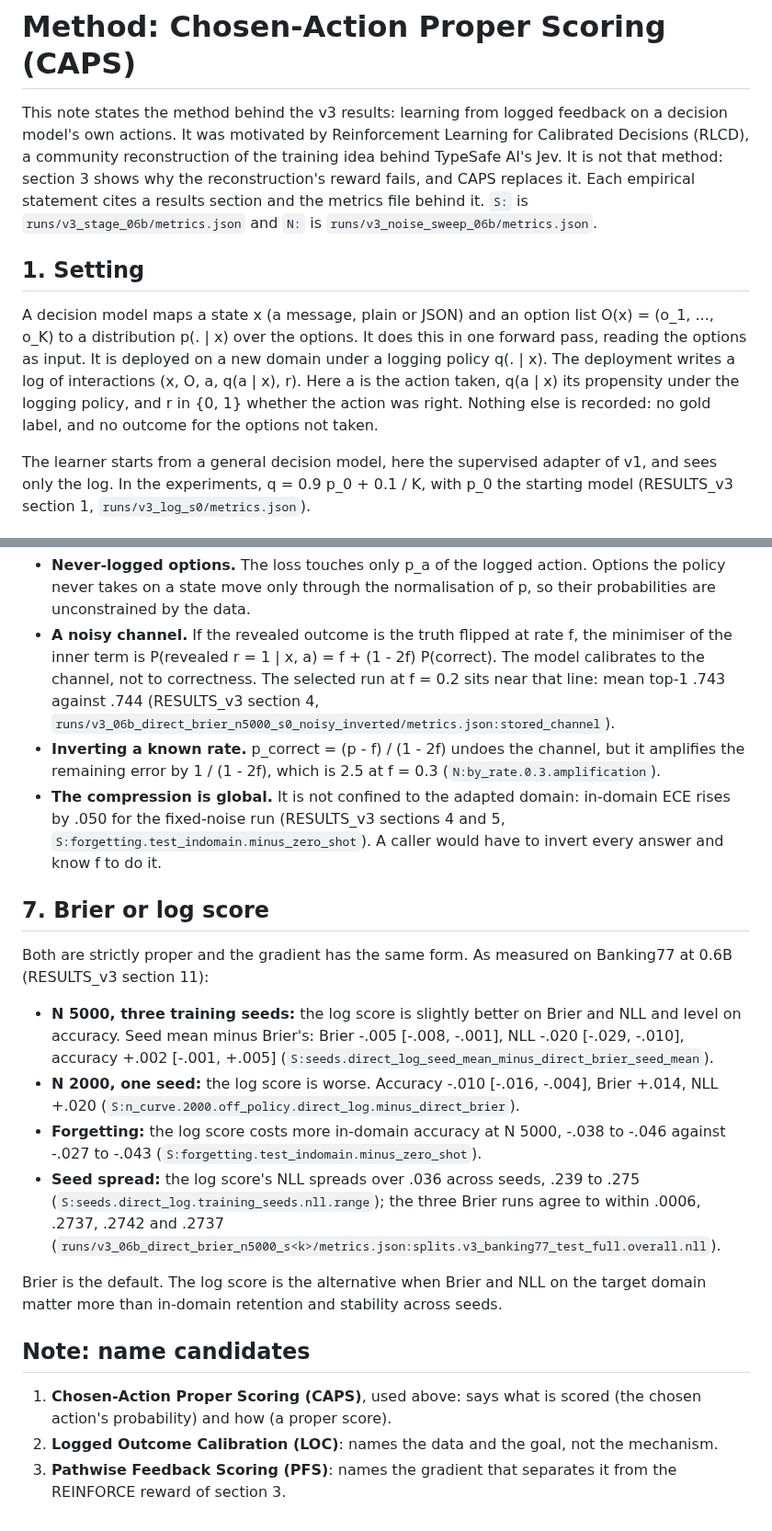
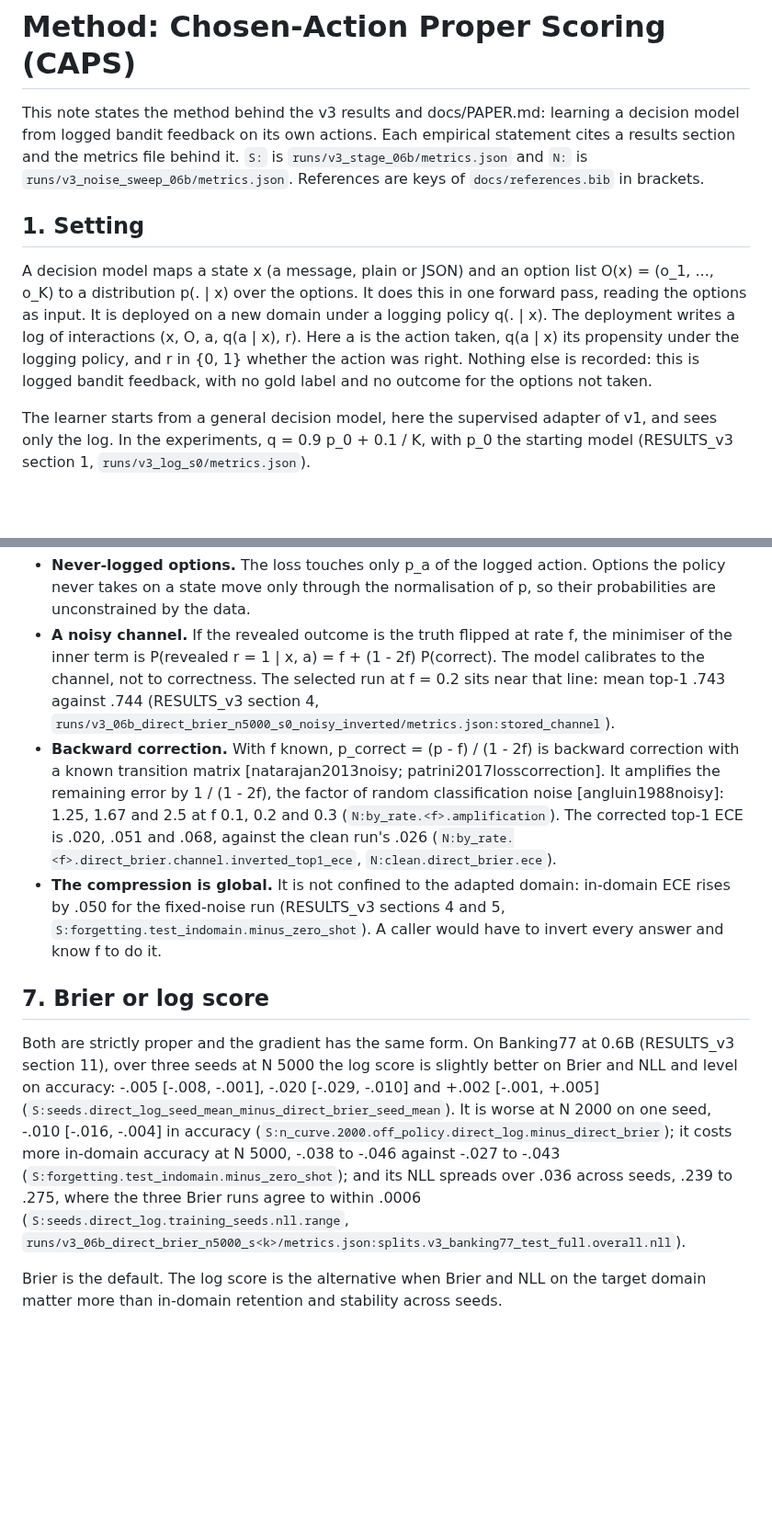
Before and after one commit to yuan-phd/jevmark, a Markdown page: docs/METHOD.md, 2 parts joined by grey strips. Shown at 92% size. Drawn GitHub-style; blank space fills up the shorter version.

```diff
--- a/docs/METHOD.md
+++ b/docs/METHOD.md
@@ -1,10 +1,10 @@
 # Method: Chosen-Action Proper Scoring (CAPS)
 
-This note states the method behind the v3 results: learning from logged feedback on a decision model's own actions. It was motivated by Reinforcement Learning for Calibrated Decisions (RLCD), a community reconstruction of the training idea behind TypeSafe AI's Jev. It is not that method: section 3 shows why the reconstruction's reward fails, and CAPS replaces it. Each empirical statement cites a results section and the metrics file behind it. `S:` is `runs/v3_stage_06b/metrics.json` and `N:` is `runs/v3_noise_sweep_06b/metrics.json`.
+This note states the method behind the v3 results and docs/PAPER.md: learning a decision model from logged bandit feedback on its own actions. Each empirical statement cites a results section and the metrics file behind it. `S:` is `runs/v3_stage_06b/metrics.json` and `N:` is `runs/v3_noise_sweep_06b/metrics.json`. References are keys of `docs/references.bib` in brackets.
 
 ## 1. Setting
 
-A decision model maps a state x (a message, plain or JSON) and an option list O(x) = (o_1, ..., o_K) to a distribution p(. | x) over the options. It does this in one forward pass, reading the options as input. It is deployed on a new domain under a logging policy q(. | x). The deployment writes a log of interactions (x, O, a, q(a | x), r). Here a is the action taken, q(a | x) its propensity under the logging policy, and r in {0, 1} whether the action was right. Nothing else is recorded: no gold label, and no outcome for the options not taken.
+A decision model maps a state x (a message, plain or JSON) and an option list O(x) = (o_1, ..., o_K) to a distribution p(. | x) over the options. It does this in one forward pass, reading the options as input. It is deployed on a new domain under a logging policy q(. | x). The deployment writes a log of interactions (x, O, a, q(a | x), r). Here a is the action taken, q(a | x) its propensity under the logging policy, and r in {0, 1} whether the action was right. Nothing else is recorded: this is logged bandit feedback, with no gold label and no outcome for the options not taken.
 
 The learner starts from a general decision model, here the supervised adapter of v1, and sees only the log. In the experiments, q = 0.9 p_0 + 0.1 / K, with p_0 the starting model (RESULTS_v3 section 1, `runs/v3_log_s0/metrics.json`).
 
@@ -72,22 +72,11 @@ The learner trains on the first 0.9 N interactions of the log. It keeps the chec
 
 - **Never-logged options.** The loss touches only p_a of the logged action. Options the policy never takes on a state move only through the normalisation of p, so their probabilities are unconstrained by the data.
 - **A noisy channel.** If the revealed outcome is the truth flipped at rate f, the minimiser of the inner term is P(revealed r = 1 | x, a) = f + (1 - 2f) P(correct). The model calibrates to the channel, not to correctness. The selected run at f = 0.2 sits near that line: mean top-1 .743 against .744 (RESULTS_v3 section 4, `runs/v3_06b_direct_brier_n5000_s0_noisy_inverted/metrics.json:stored_channel`).
-- **Inverting a known rate.** p_correct = (p - f) / (1 - 2f) undoes the channel, but it amplifies the remaining error by 1 / (1 - 2f), which is 2.5 at f = 0.3 (`N:by_rate.0.3.amplification`).
+- **Backward correction.** With f known, p_correct = (p - f) / (1 - 2f) is backward correction with a known transition matrix [natarajan2013noisy; patrini2017losscorrection]. It amplifies the remaining error by 1 / (1 - 2f), the factor of random classification noise [angluin1988noisy]: 1.25, 1.67 and 2.5 at f 0.1, 0.2 and 0.3 (`N:by_rate.<f>.amplification`). The corrected top-1 ECE is .020, .051 and .068, against the clean run's .026 (`N:by_rate.<f>.direct_brier.channel.inverted_top1_ece`, `N:clean.direct_brier.ece`).
 - **The compression is global.** It is not confined to the adapted domain: in-domain ECE rises by .050 for the fixed-noise run (RESULTS_v3 sections 4 and 5, `S:forgetting.test_indomain.minus_zero_shot`). A caller would have to invert every answer and know f to do it.
 
 ## 7. Brier or log score
 
-Both are strictly proper and the gradient has the same form. As measured on Banking77 at 0.6B (RESULTS_v3 section 11):
-
-- **N 5000, three training seeds:** the log score is slightly better on Brier and NLL and level on accuracy. Seed mean minus Brier's: Brier -.005 [-.008, -.001], NLL -.020 [-.029, -.010], accuracy +.002 [-.001, +.005] (`S:seeds.direct_log_seed_mean_minus_direct_brier_seed_mean`).
-- **N 2000, one seed:** the log score is worse. Accuracy -.010 [-.016, -.004], Brier +.014, NLL +.020 (`S:n_curve.2000.off_policy.direct_log.minus_direct_brier`).
-- **Forgetting:** the log score costs more in-domain accuracy at N 5000, -.038 to -.046 against -.027 to -.043 (`S:forgetting.test_indomain.minus_zero_shot`).
-- **Seed spread:** the log score's NLL spreads over .036 across seeds, .239 to .275 (`S:seeds.direct_log.training_seeds.nll.range`); the three Brier runs agree to within .0006, .2737, .2742 and .2737 (`runs/v3_06b_direct_brier_n5000_s<k>/metrics.json:splits.v3_banking77_test_full.overall.nll`).
+Both are strictly proper and the gradient has the same form. On Banking77 at 0.6B (RESULTS_v3 section 11), over three seeds at N 5000 the log score is slightly better on Brier and NLL and level on accuracy: -.005 [-.008, -.001], -.020 [-.029, -.010] and +.002 [-.001, +.005] (`S:seeds.direct_log_seed_mean_minus_direct_brier_seed_mean`). It is worse at N 2000 on one seed, -.010 [-.016, -.004] in accuracy (`S:n_curve.2000.off_policy.direct_log.minus_direct_brier`); it costs more in-domain accuracy at N 5000, -.038 to -.046 against -.027 to -.043 (`S:forgetting.test_indomain.minus_zero_shot`); and its NLL spreads over .036 across seeds, .239 to .275, where the three Brier runs agree to within .0006 (`S:seeds.direct_log.training_seeds.nll.range`, `runs/v3_06b_direct_brier_n5000_s<k>/metrics.json:splits.v3_banking77_test_full.overall.nll`).
 
 Brier is the default. The log score is the alternative when Brier and NLL on the target domain matter more than in-domain retention and stability across seeds.
-
-## Note: name candidates
-
-1. **Chosen-Action Proper Scoring (CAPS)**, used above: says what is scored (the chosen action's probability) and how (a proper score).
-2. **Logged Outcome Calibration (LOC)**: names the data and the goal, not the mechanism.
-3. **Pathwise Feedback Scoring (PFS)**: names the gradient that separates it from the REINFORCE reward of section 3.
```
Also changed, not shown: other parts of docs/METHOD.md (+21 -21 lines).
